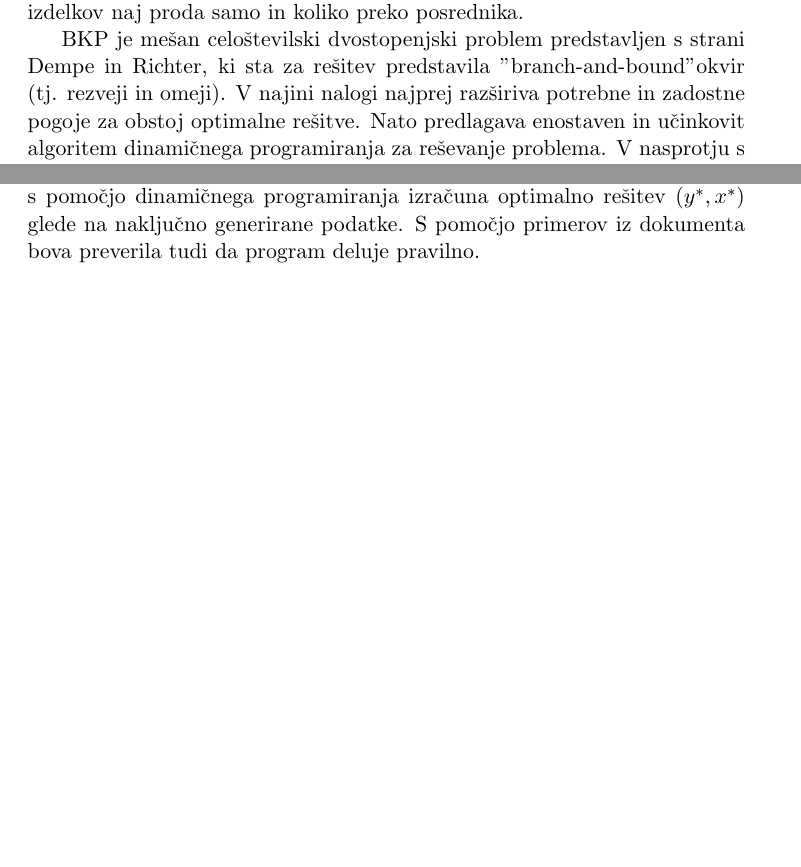
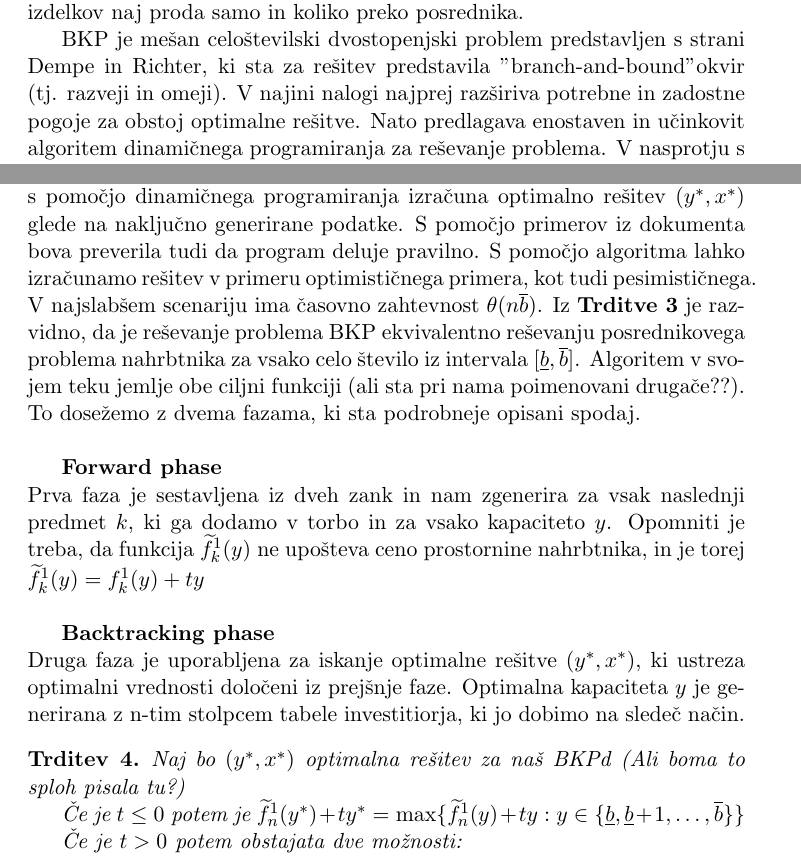
Before and after one commit to tinmarkon/FP-BKP, a LaTeX paper (Kratka predstavitev/BKP_FPsem_opis_problema.tex): two parts of pages 4 and 6 of 7, joined at a grey line, cut so that both start at the same text, the shorter picture padded with empty space. Compiled offline with pdfLaTeX.

Commit message:
Dodan načrt za nadljne delo

```diff
--- a/Kratka predstavitev/BKP_FPsem_opis_problema.tex
+++ b/Kratka predstavitev/BKP_FPsem_opis_problema.tex
@@ -92,7 +92,7 @@
 
 	Dvostopenjski programi omogočajo modeliranje situacij, kjer glavni odločevalec, v nadaljevanju poimenovan investitor, optimizira svoja sredstva s tem, da neposredno upošteva odziv posrednika na njegovo odločitev o višini vložka. V primeru dvostopenjskega problema nahrbtnika (Bilevel Knapsack Problem), v nadaljevanju BKP, investitor določi prostornino nahrbtnika z namenom maksimizacije dobička, med tem ko se posrednik sooča z 0-1 problemom nahrbtnika s prostornino določeno s strani investitorja. BKP je ustrezen za modeliranje problema »ustreznega financiranja«, kjer posameznik (tj. investitor), svoja sredstva razdeli med netvegano naložbo s fiksnim donosom (npr. varčevalni račun, državna obveznica) in bolj tvegano naložbo, preko posrednika kot je banka ali bančni posrednik (broker). Ta kupi delnice ali obveznice z namenom maksimizacije svojega dobička s tem, da upošteva omejitve finančnih sredstev (prostornina nahrbtnika) investitorja in ustvari donos z ustrezno izbiro investicij. Podobno uporabo modeliranja lahko opazimo na področju upravljanja s proizvodi, kjer se podjetje odloča koliko enot izdelkov naj proda samo in koliko preko posrednika.
 
-	BKP je mešan celoštevilski dvostopenjski problem predstavljen s strani Dempe in Richter, ki sta za rešitev predstavila "branch-and-bound" okvir (tj. rezveji in omeji). V najini nalogi najprej razširiva potrebne in zadostne pogoje za obstoj optimalne rešitve. Nato predlagava enostaven in učinkovit algoritem dinamičnega programiranja za reševanje problema. V nasprotju s pristopom Dempe in Richter, kjer je beležen seznam nedominantnih rešitev, tukaj beležimo samo objektivne funkcijske vrednosti za oba, investitorja in posrednika, tekom dinamičnega procesa.
+	BKP je mešan celoštevilski dvostopenjski problem predstavljen s strani Dempe in Richter, ki sta za rešitev predstavila "branch-and-bound" okvir (tj. razveji in omeji). V najini nalogi najprej razširiva potrebne in zadostne pogoje za obstoj optimalne rešitve. Nato predlagava enostaven in učinkovit algoritem dinamičnega programiranja za reševanje problema. V nasprotju s pristopom Dempe in Richter, kjer je beležen seznam nedominantnih rešitev, tukaj beležimo samo objektivne funkcijske vrednosti za oba, investitorja in posrednika, tekom dinamičnega procesa.
 
 	\section{Formulacija in lastnosti problema}
 
@@ -159,6 +159,18 @@ kjer so $a$, $c$ in $d$ celoštevilske vrednosti in $a$, $c$, $d$, $\underline{b
 
 	Iz \textbf{Trditve 3} sledi, da je reševanje BKP ekvivalentno reševanju BKPd, ko je $t$ negativen. Če je $t$ pozitiven in optimalna rešitev obstaja (glej Izrek 4 v Dempe in Richter), je ta dosežena v točki $(\overline{b}, x^*)$, kjer je $x^* \in P(\overline{b})$. Pomni, da optimalna rešitev BKPd vedno obstaja. Torej, če BKP ima optimalno rešitev, to lako dobimo z reševanjem zaporedja problemov nahrbtnika, ki vsebuje binarne spremenljivke, eno za vsak možno vrednost $y$. Algoritem, opisan v naslednjem poglavju, uporabi to lastnost.
 	\section{Načrt za nadalnje delo}
-	V nadaljevanju bova s programskim jezikom Python napisala program, ki s pomočjo dinamičnega programiranja izračuna optimalno rešitev $(y^*, x^*)$ glede na naključno generirane podatke. S pomočjo primerov iz dokumenta bova preverila tudi da program deluje pravilno.
+	V nadaljevanju bova s programskim jezikom Python napisala program, ki s pomočjo dinamičnega programiranja izračuna optimalno rešitev $(y^*, x^*)$ glede na naključno generirane podatke. S pomočjo primerov iz dokumenta bova preverila tudi da program deluje pravilno. S pomočjo algoritma lahko izračunamo rešitev v primeru optimističnega primera, kot tudi pesimističnega. V najslabšem scenariju ima časovno zahtevnost $\theta(n\overline{b})$. Iz \textbf{Trditve 3} je razvidno, da je reševanje problema BKP ekvivalentno reševanju posrednikovega problema nahrbtnika za vsako celo število iz intervala $[ \underline{b}, \overline{b}]$. Algoritem v svojem teku jemlje obe ciljni funkciji (ali sta pri nama poimenovani drugače??). To dosežemo z dvema fazama, ki sta podrobneje opisani spodaj. \\
+
+	\textbf{Forward phase} \\
+	Prva faza je sestavljena iz dveh zank in nam zgenerira za vsak naslednji predmet $k$, ki ga dodamo v torbo in za vsako kapaciteto $y$. Opomniti je treba, da funkcija  $\widetilde{f}^{1}_{k}(y)$ ne upošteva ceno prostornine nahrbtnika, in je torej   $\widetilde{f}^{1}_{k}(y) = f^{1}_{k}(y)+ty$ \\
+
+	\textbf{Backtracking phase} \\
+	Druga faza je uporabljena za iskanje optimalne rešitve $(y^*, x^*)$, ki ustreza optimalni vrednosti določeni iz prejšnje faze. Optimalna kapaciteta $y$ je generirana z n-tim stolpcem tabele investitiorja, ki jo dobimo na sledeč način.
+
+	\begin{theorem} Naj bo $(y^*, x^*)$ optimalna rešitev za naš BKPd (Ali boma to sploh pisala tu?)
+
+	Če je $t \leq 0$ potem je $\widetilde{f}^{1}_{n}(y^*) + ty^* = \max\{\widetilde{f}^{1}_{n}(y) + ty: y \in \{\underline{b}, \underline{b} + 1, \dots, \overline{b} \} \} $
+
+	Če  je $t > 0$ potem obstajata dve možnosti:
 
 
```
Also changed, not shown: Kratka predstavitev/BKP_FPsem_opis_problema.pdf, Kratka predstavitev/BKP_FPsem_opis_problema.tex (3 more changed lines).
